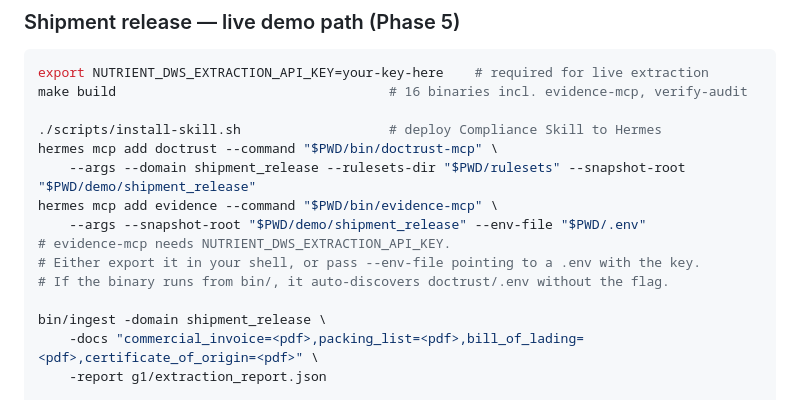
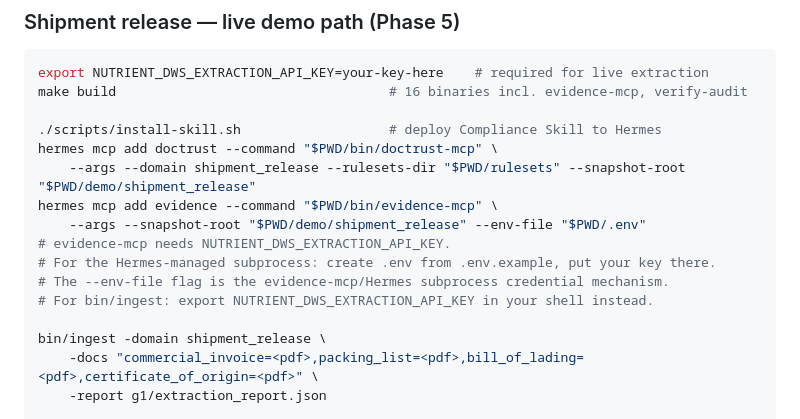
Before and after one commit to PithomLabs/doctrust, a Markdown page: README.md, the part around the change. Drawn GitHub-style.

```diff
--- a/README.md
+++ b/README.md
@@ -168,8 +168,9 @@ hermes mcp add doctrust --command "$PWD/bin/doctrust-mcp" \
 hermes mcp add evidence --command "$PWD/bin/evidence-mcp" \
     --args --snapshot-root "$PWD/demo/shipment_release" --env-file "$PWD/.env"
 # evidence-mcp needs NUTRIENT_DWS_EXTRACTION_API_KEY.
-# Either export it in your shell, or pass --env-file pointing to a .env with the key.
-# If the binary runs from bin/, it auto-discovers doctrust/.env without the flag.
+# For the Hermes-managed subprocess: create .env from .env.example, put your key there.
+# The --env-file flag is the evidence-mcp/Hermes subprocess credential mechanism.
+# For bin/ingest: export NUTRIENT_DWS_EXTRACTION_API_KEY in your shell instead.
 
 bin/ingest -domain shipment_release \
     -docs "commercial_invoice=<pdf>,packing_list=<pdf>,bill_of_lading=<pdf>,certificate_of_origin=<pdf>" \
```
Also changed, not shown: docs/DEMO_ENGINEERING_GUIDE.md (+2 -1 lines), phaseA/MVP_LIVE_VERIFICATION.md (+10 -10 lines).
